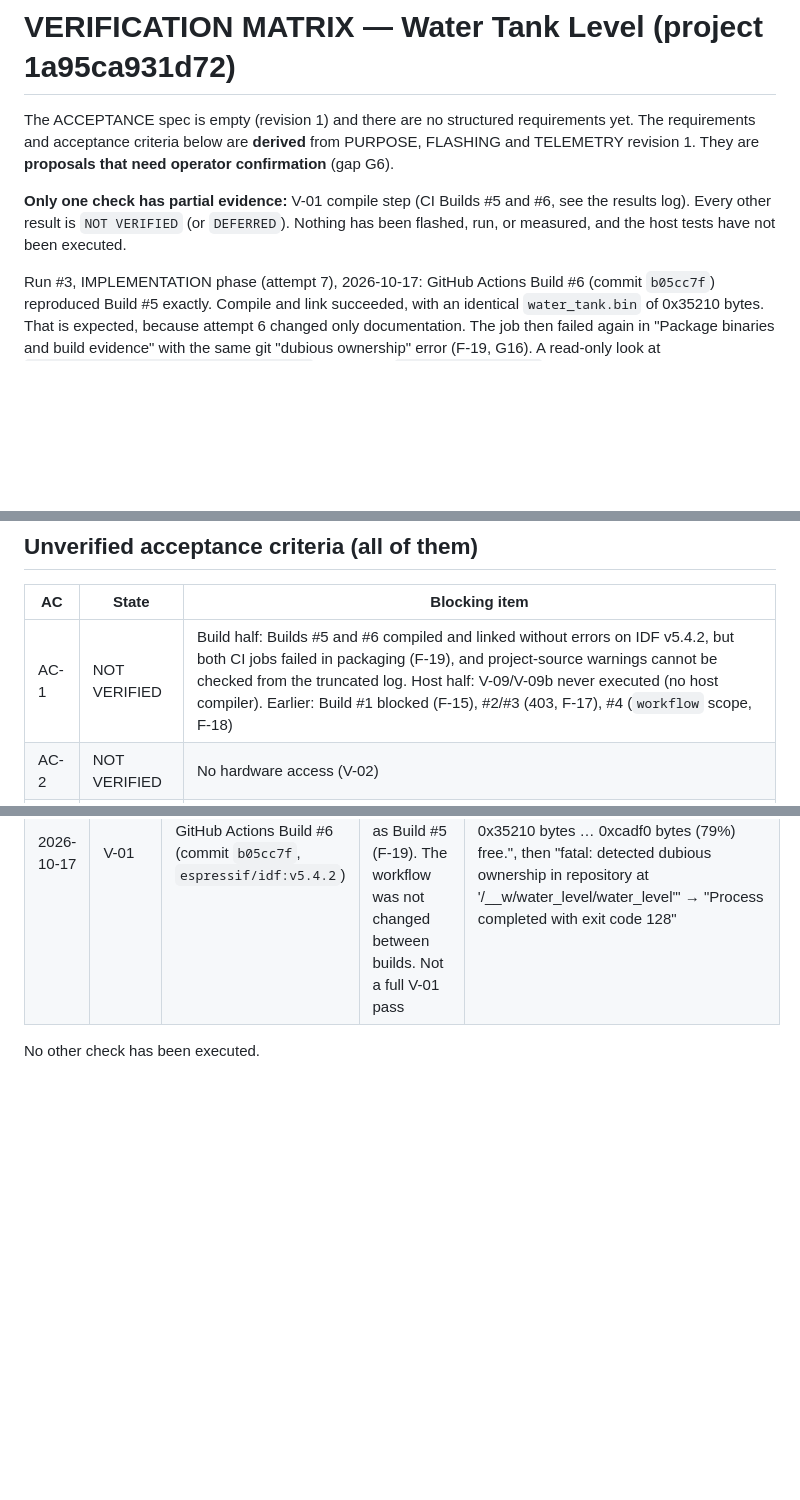
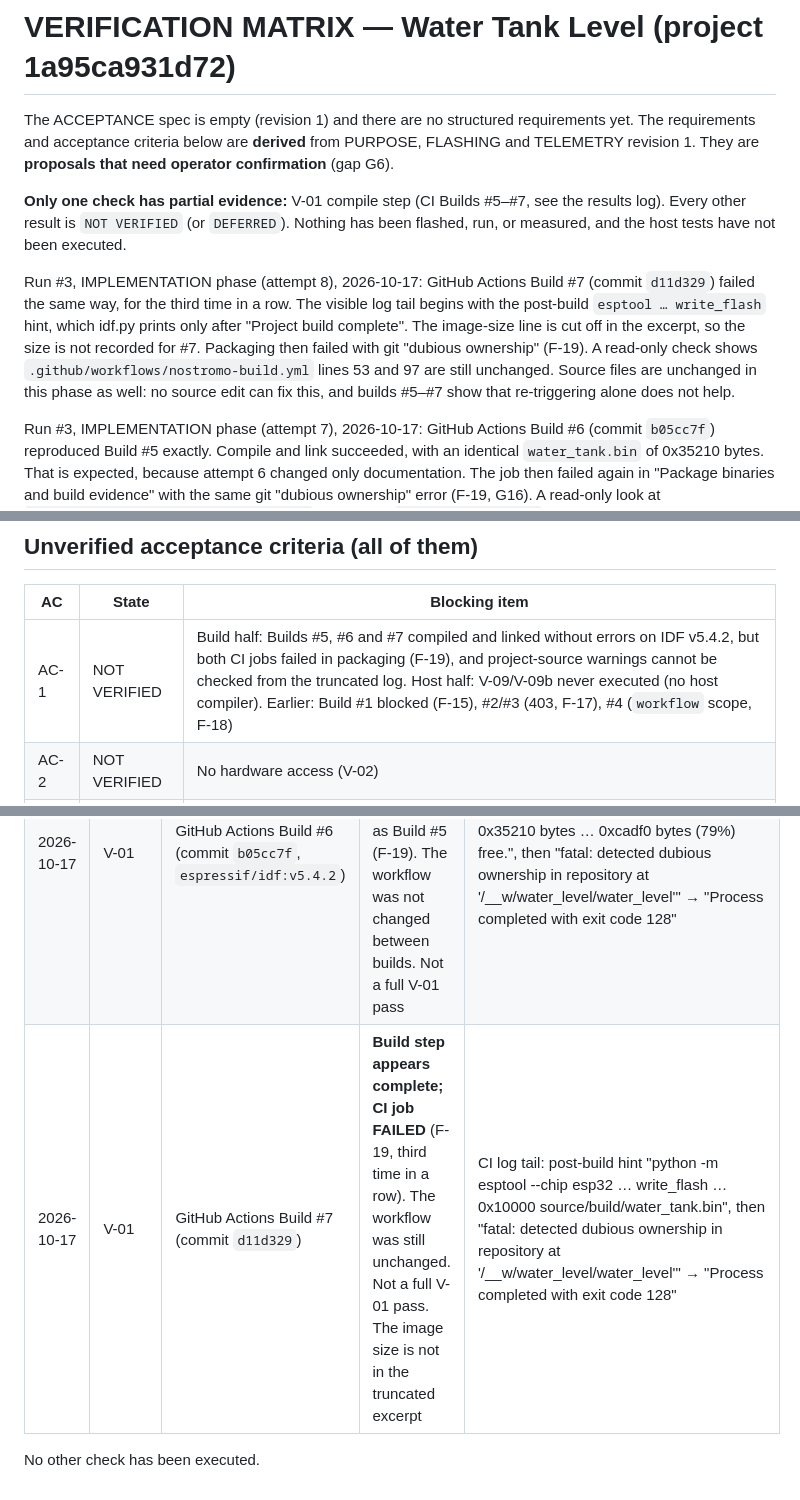
Before and after one commit to seblanc/water_level, a Markdown page: source/VERIFICATION_MATRIX.md, 3 parts joined by grey strips. GitHub-like rendering; blank space fills up the shorter version.

Commit message:
MOTHER run 3 implementation attempt 8: phase_complete

```diff
--- a/source/VERIFICATION_MATRIX.md
+++ b/source/VERIFICATION_MATRIX.md
@@ -4,9 +4,18 @@ The ACCEPTANCE spec is empty (revision 1) and there are no structured requiremen
 The requirements and acceptance criteria below are **derived** from PURPOSE, FLASHING and
 TELEMETRY revision 1. They are **proposals that need operator confirmation** (gap G6).
 
-**Only one check has partial evidence:** V-01 compile step (CI Builds #5 and #6, see the results
+**Only one check has partial evidence:** V-01 compile step (CI Builds #5–#7, see the results
 log). Every other result is `NOT VERIFIED` (or `DEFERRED`). Nothing has been flashed, run,
 or measured, and the host tests have not been executed.
+
+Run #3, IMPLEMENTATION phase (attempt 8), 2026-10-17: GitHub Actions Build #7 (commit
+`d11d329`) failed the same way, for the third time in a row. The visible log tail begins with
+the post-build `esptool … write_flash` hint, which idf.py prints only after "Project build
+complete". The image-size line is cut off in the excerpt, so the size is not recorded for #7.
+Packaging then failed with git "dubious ownership" (F-19). A read-only check shows
+`.github/workflows/nostromo-build.yml` lines 53 and 97 are still unchanged. Source files are
+unchanged in this phase as well: no source edit can fix this, and builds #5–#7 show that
+re-triggering alone does not help.
 
 Run #3, IMPLEMENTATION phase (attempt 7), 2026-10-17: GitHub Actions Build #6 (commit
 `b05cc7f`) reproduced Build #5 exactly. Compile and link succeeded, with an identical
@@ -139,7 +148,7 @@ Report-line fields and parsing rules are defined in SYSTEM_ARCHITECTURE.md §8.
 
 | AC | State | Blocking item |
 |----|-------|---------------|
-| AC-1 | NOT VERIFIED | Build half: Builds #5 and #6 compiled and linked without errors on IDF v5.4.2, but both CI jobs failed in packaging (F-19), and project-source warnings cannot be checked from the truncated log. Host half: V-09/V-09b never executed (no host compiler). Earlier: Build #1 blocked (F-15), #2/#3 (403, F-17), #4 (`workflow` scope, F-18) |
+| AC-1 | NOT VERIFIED | Build half: Builds #5, #6 and #7 compiled and linked without errors on IDF v5.4.2, but both CI jobs failed in packaging (F-19), and project-source warnings cannot be checked from the truncated log. Host half: V-09/V-09b never executed (no host compiler). Earlier: Build #1 blocked (F-15), #2/#3 (403, F-17), #4 (`workflow` scope, F-18) |
 | AC-2 | NOT VERIFIED | No hardware access (V-02) |
 | AC-3 | NOT VERIFIED | Needs board + sensor + log capture (V-03, V-05); pin direction G1 unconfirmed |
 | AC-4 | NOT VERIFIED | Needs tape measure and target (V-06); tolerance is an assumption |
@@ -158,5 +167,6 @@ All six criteria are also still **proposals** (G6) until the operator confirms t
 | 2026-10-17 | V-01 | GitHub Actions Build #4 (commit "pending") | **BLOCKED**, not executed. The 403 is gone, but the remote rejected the ref update because the token has no `workflow` scope. Not compiled. Neither a pass nor a fail | Builder message: "! [remote rejected] HEAD -> main (refusing to allow a Personal Access Token to create or update workflow `.github/workflows/nostromo-build.yml` without `workflow` scope)" |
 | 2026-10-17 | V-01 | GitHub Actions Build #5 (commit `d587225`, `espressif/idf:v5.4.2`) | **Compile + link PASSED; CI job FAILED** (post-build packaging step, F-19). The firmware image was produced but not uploaded. Not a full V-01 pass | CI log: "[1004/1004] … Project build complete", "water_tank.bin binary size 0x35210 bytes. Smallest app partition is 0x100000 bytes. 0xcadf0 bytes (79%) free.", then "fatal: detected dubious ownership in repository at '/__w/water_level/water_level'" → "Process completed with exit code 128". Project objects built: `a02yyuw.c`, `a02yyuw_parser.c`, `a02yyuw_filter.c`, `level_report.c`, `level_report_uart.c`, `main.c` |
 | 2026-10-17 | V-01 | GitHub Actions Build #6 (commit `b05cc7f`, `espressif/idf:v5.4.2`) | **Compile + link PASSED; CI job FAILED**, the same as Build #5 (F-19). The workflow was not changed between builds. Not a full V-01 pass | CI log: "[1004/1004] … Project build complete", "water_tank.bin binary size 0x35210 bytes … 0xcadf0 bytes (79%) free.", then "fatal: detected dubious ownership in repository at '/__w/water_level/water_level'" → "Process completed with exit code 128" |
+| 2026-10-17 | V-01 | GitHub Actions Build #7 (commit `d11d329`) | **Build step appears complete; CI job FAILED** (F-19, third time in a row). The workflow was still unchanged. Not a full V-01 pass. The image size is not in the truncated excerpt | CI log tail: post-build hint "python -m esptool --chip esp32 … write_flash … 0x10000 source/build/water_tank.bin", then "fatal: detected dubious ownership in repository at '/__w/water_level/water_level'" → "Process completed with exit code 128" |
 
 No other check has been executed.
```
Also changed, not shown: source/DEVELOPMENT_PLAN.md (+5 -0 lines), source/SYSTEM_ARCHITECTURE.md (+3 -1 lines).
